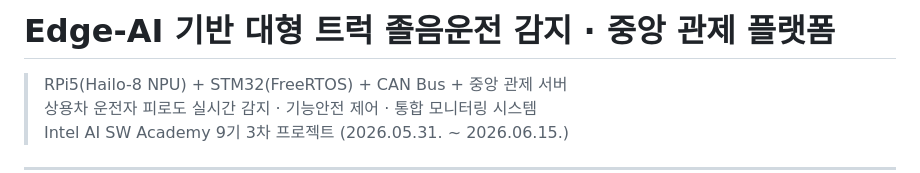
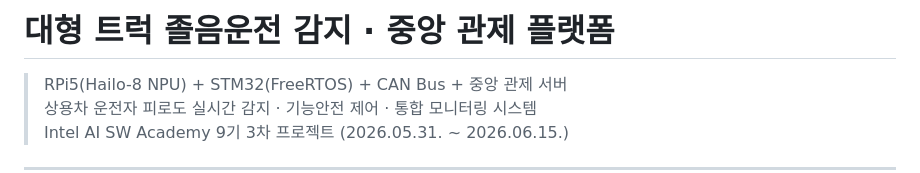
Before and after one commit to kyoung-mo/dms_functional_safety, a Markdown page: README.md, the part around the change. GitHub-like rendering.

Commit message:
Update project title in README.md

```diff
--- a/README.md
+++ b/README.md
@@ -1,4 +1,4 @@
-# Edge-AI 기반 대형 트럭 졸음운전 감지 · 중앙 관제 플랫폼
+# 대형 트럭 졸음운전 감지 · 중앙 관제 플랫폼
 
 > RPi5(Hailo-8 NPU) + STM32(FreeRTOS) + CAN Bus + 중앙 관제 서버
 > 상용차 운전자 피로도 실시간 감지 · 기능안전 제어 · 통합 모니터링 시스템
```
